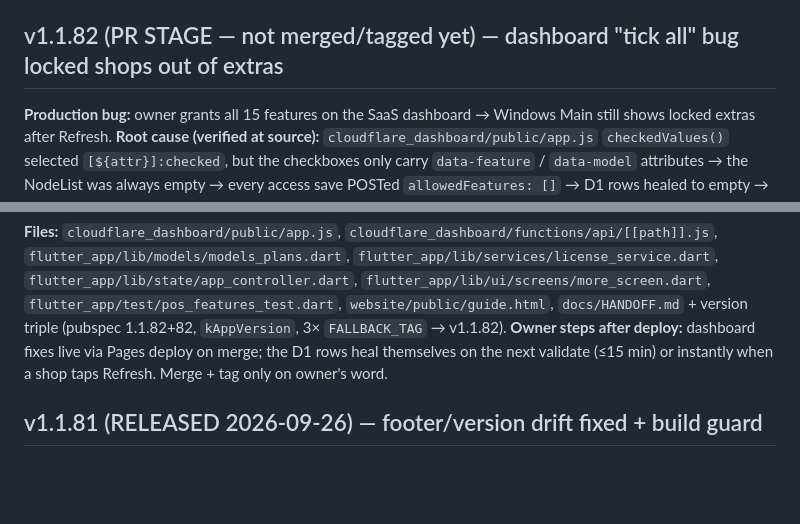
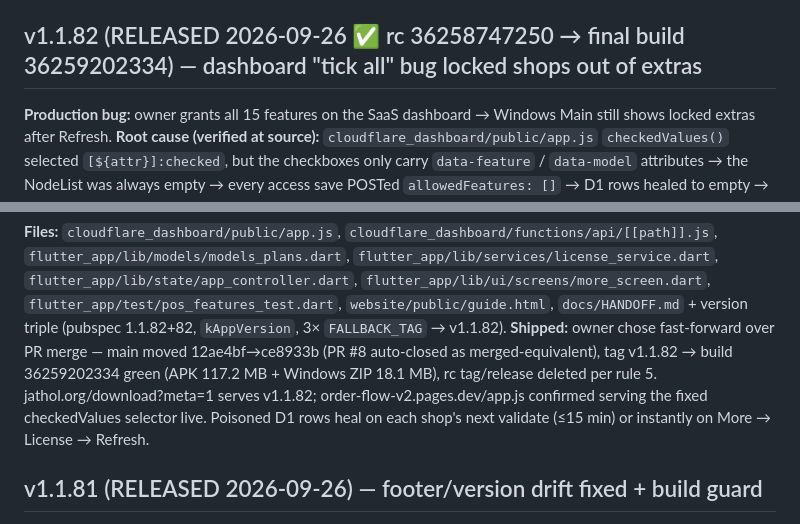
Before and after one commit to juttjathol/Order-Flow-V2, a Markdown page: docs/HANDOFF.md, 2 parts joined by grey strips. Rendered like a GitHub page; blank space fills up the shorter version.

Commit message:
docs(handoff): v1.1.82 released — FF main, build 36259202334 green [docs]
Co-authored-by: arena-agent <297053741+arena-agent@users.noreply.github.com>

```diff
--- a/docs/HANDOFF.md
+++ b/docs/HANDOFF.md
@@ -58,7 +58,7 @@ Version: `1.1.73+73`. Do not tag from this session — owner tags `v1.1.73`. Do
 3. If hashes were made with 250000 PBKDF2 iterations, regenerate with `node cloudflare_dashboard/scripts/hash-pass.mjs`.
 4. Workflow `--obfuscate` remains a hand edit of `.github/workflows/*` (do not do it in this session).
 
-## v1.1.82 (PR STAGE — not merged/tagged yet) — dashboard "tick all" bug locked shops out of extras
+## v1.1.82 (RELEASED 2026-09-26 ✅ rc 36258747250 → final build 36259202334) — dashboard "tick all" bug locked shops out of extras
 
 **Production bug:** owner grants all 15 features on the SaaS dashboard → Windows Main still shows locked extras after Refresh.
 **Root cause (verified at source):** `cloudflare_dashboard/public/app.js` `checkedValues()` selected `[${attr}]:checked`, but the checkboxes only carry `data-feature` / `data-model` attributes → the NodeList was always empty → every access save POSTed `allowedFeatures: []` → D1 rows healed to empty → app treated the key as restricted-everything (`allOn: false`, `features: []`). The editor's own summary showed `Features: 0/15` while promising "all on".
@@ -77,7 +77,7 @@ Tests (`pos_features_test.dart`): full-plan + all-4-models + empty-features payl
 Guide (EN+UR): §24 Plans — dashboard change → More → License → Refresh, `Plan synced · n/15`; §27 Windows — lock icons are key-side, fixed from the dashboard + Refresh (plus changelog bullets in §6).
 
 **Files:** `cloudflare_dashboard/public/app.js`, `cloudflare_dashboard/functions/api/[[path]].js`, `flutter_app/lib/models/models_plans.dart`, `flutter_app/lib/services/license_service.dart`, `flutter_app/lib/state/app_controller.dart`, `flutter_app/lib/ui/screens/more_screen.dart`, `flutter_app/test/pos_features_test.dart`, `website/public/guide.html`, `docs/HANDOFF.md` + version triple (pubspec 1.1.82+82, `kAppVersion`, 3× `FALLBACK_TAG` → v1.1.82).
-**Owner steps after deploy:** dashboard fixes live via Pages deploy on merge; the D1 rows heal themselves on the next validate (≤15 min) or instantly when a shop taps Refresh. Merge + tag only on owner's word.
+**Shipped:** owner chose fast-forward over PR merge — main moved 12ae4bf→ce8933b (PR #8 auto-closed as merged-equivalent), tag v1.1.82 → build 36259202334 green (APK 117.2 MB + Windows ZIP 18.1 MB), rc tag/release deleted per rule 5. jathol.org/download?meta=1 serves v1.1.82; order-flow-v2.pages.dev/app.js confirmed serving the fixed checkedValues selector live. Poisoned D1 rows heal on each shop's next validate (≤15 min) or instantly on More → License → Refresh.
 
 ## v1.1.81 (RELEASED 2026-09-26) — footer/version drift fixed + build guard
 
```
